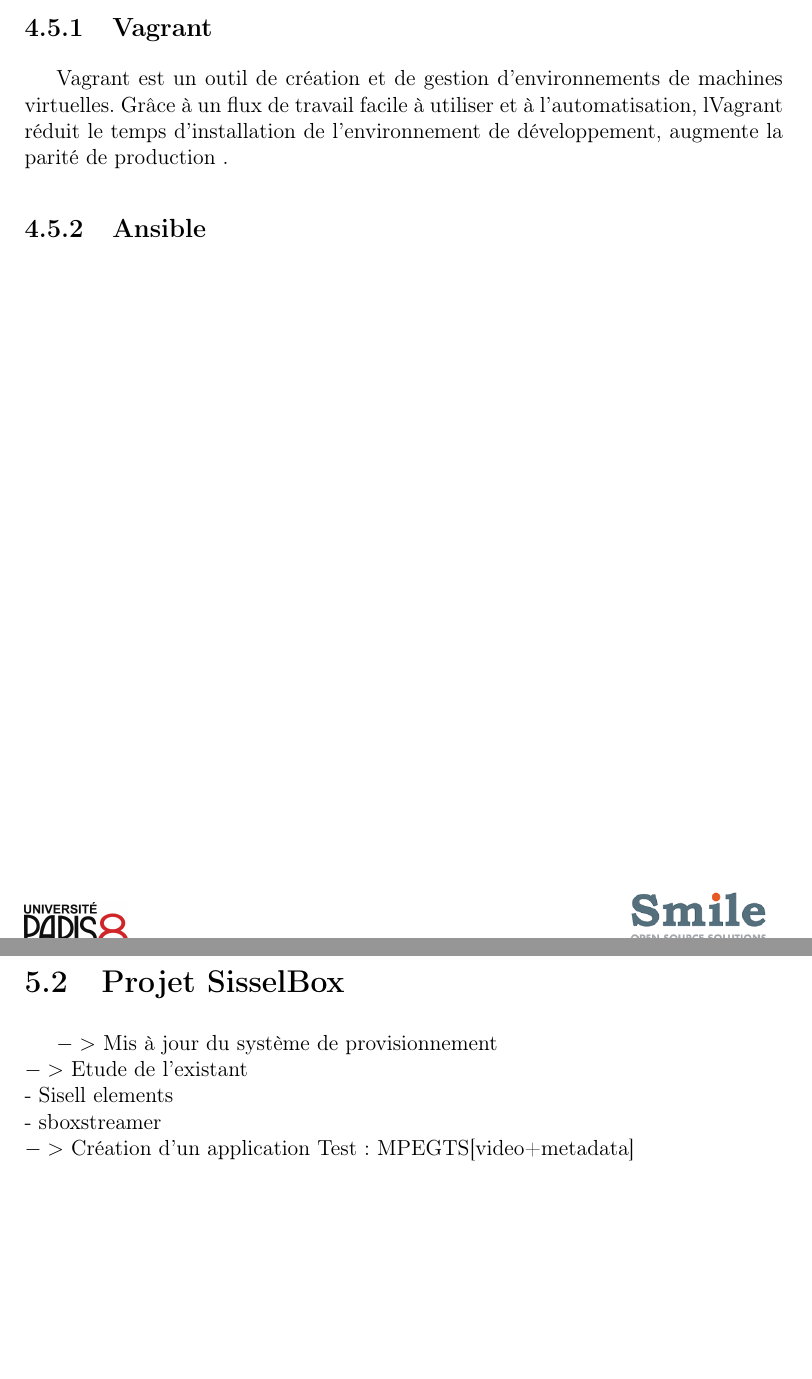
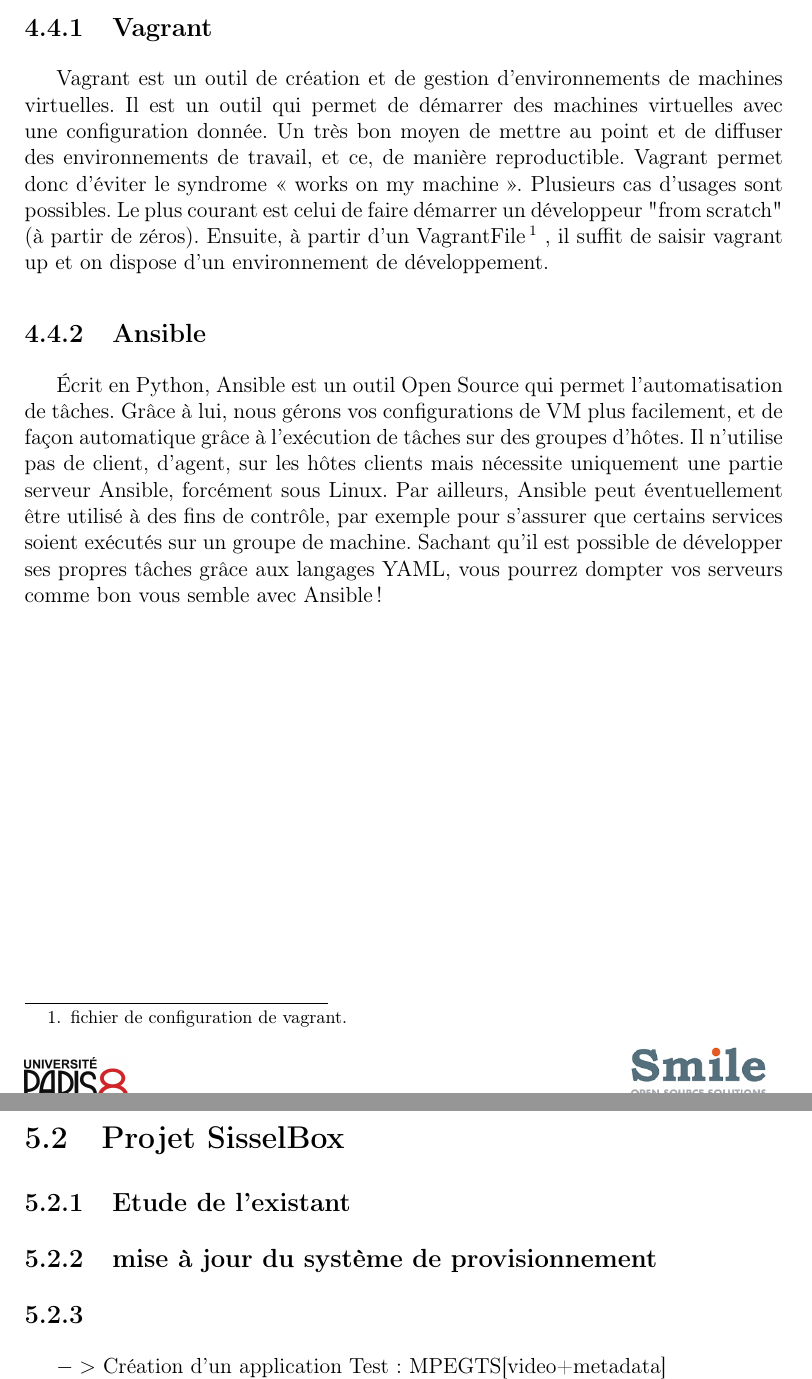
Before and after one commit to nizarAbak-kali/StageM2_Rapport, a LaTeX document (main.tex, which reads content/env_travail.tex, content/travail_effectuer.tex): two parts of pages 20 and 21 of 26 before the commit and two parts of pages 20 and 22 of 28 after it, joined at a grey line, cut so that both start at the same text, the shorter picture padded with empty space. Compiled offline with pdfLaTeX.

Commit message:
ajout de la partie env_travail + travail effectuée

```diff
--- a/content/env_travail.tex
+++ b/content/env_travail.tex
@@ -90,9 +82,13 @@ Protobuf ou "Protocol Buffers" sont un mécanisme flexible, efficace et automati
 C'est à l'aide de cet technologie que nous formattons les métadonnées générer par les algorithmes de traitement d'images afin de les "muxer" avec le flux vidéo.
-
 
 \section{Outils de provisionnement}
 
 \subsection{Vagrant}
-Vagrant est un outil de création et de gestion d'environnements de machines virtuelles.
-Grâce à un flux de travail facile à utiliser et à l'automatisation, lVagrant réduit le temps d'installation de l'environnement de développement, augmente la parité de production .
+Vagrant est un outil de création et de gestion d'environnements de machines virtuelles. Il est un outil qui permet de démarrer des machines virtuelles avec une configuration donnée. Un très bon moyen de mettre au point et de diffuser des environnements de travail, et ce, de manière reproductible. Vagrant permet donc d'éviter le syndrome « works on my machine ».
+Plusieurs cas d'usages sont possibles. Le plus courant est celui de faire démarrer un développeur "from scratch" (à partir de zéros). Ensuite, à partir d'un VagrantFile\footnote{fichier de configuration de vagrant.} , il suffit de saisir vagrant up et on dispose d'un environnement de développement.
+
 \subsection{Ansible}
+Écrit en Python, Ansible est un outil Open Source qui permet l’automatisation de tâches. Grâce à lui, nous gérons vos configurations de VM plus facilement, et de façon automatique grâce à l’exécution de tâches sur des groupes d’hôtes.
+Il n’utilise pas de client, d’agent, sur les hôtes clients mais nécessite uniquement une partie serveur Ansible, forcément sous Linux.
+Par ailleurs, Ansible peut éventuellement être utilisé à des fins de contrôle, par exemple pour s’assurer que certains services soient exécutés sur un groupe de machine.
+Sachant qu’il est possible de développer ses propres tâches grâce aux langages YAML, vous pourrez dompter vos serveurs comme bon vous semble avec Ansible !
--- a/content/travail_effectuer.tex
+++ b/content/travail_effectuer.tex
@@ -7,9 +13,12 @@
 
 \section{Projet SisselBox}
-         $->$ Mis à jour du système de provisionnement\\
-         $->$ Etude de l'existant\\
-             - Sisell elements\\
-             - sboxstreamer\\
-         $->$ Création d'un application Test : MPEGTS[video+metadata]\\
+% Pourquoi j'ai Modification + - Sisell elements\\ - sboxstreamer\\
+ \subsection{Etude de l'existant}
+
+ \subsection{mise à jour du système de provisionnement}
+ % a quoi ressemblait l'archi avant puis ce que l'on en fait apres
+
+ \subsection{}
+ $->$ Création d'un application Test : MPEGTS[video+metadata]\\
               - pipeline
               - probleme de perte de flux par perte de synchro
```
Also changed, not shown: main.tex (+2 -0 lines), content/env_travail.tex (12 more changed lines), content/travail_effectuer.tex (14 more changed lines).
